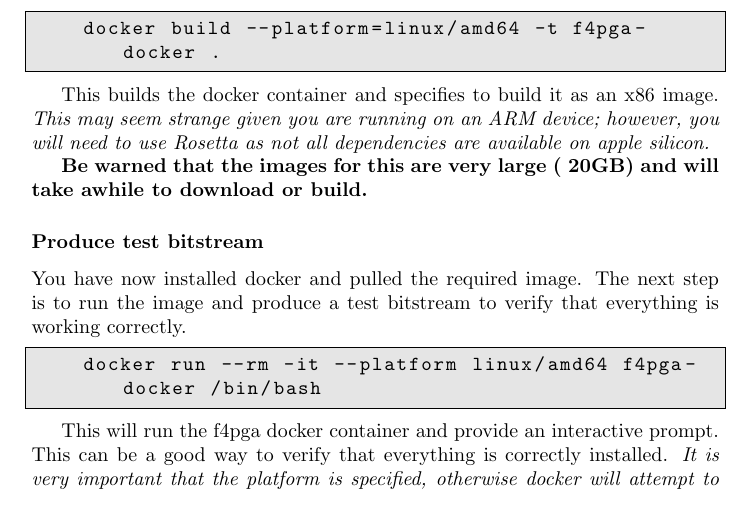
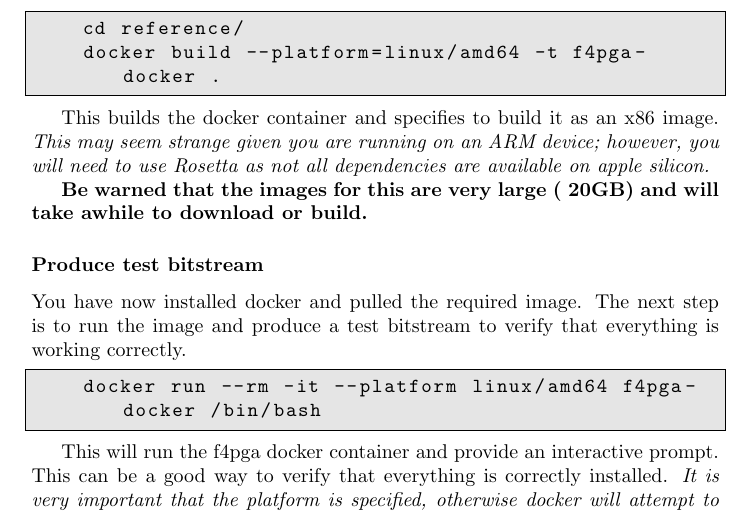
Before and after one commit to devinatkin/Mac-FPGA-Setup, a LaTeX document (mac_fpga_workflow_instructions.tex, which reads pull_image.tex): part of page 5 of 10, cut at the place of the change. Compiled offline with pdfLaTeX.

Commit message:
Update build image command

```diff
--- a/pull_image.tex
+++ b/pull_image.tex
@@ -9,6 +9,7 @@
 With that saved in the local directory the following can be run to build it:
 
 \begin{lstlisting}[language=bash]
+    cd reference/
     docker build --platform=linux/amd64 -t f4pga-docker .
 \end{lstlisting}
 
```
